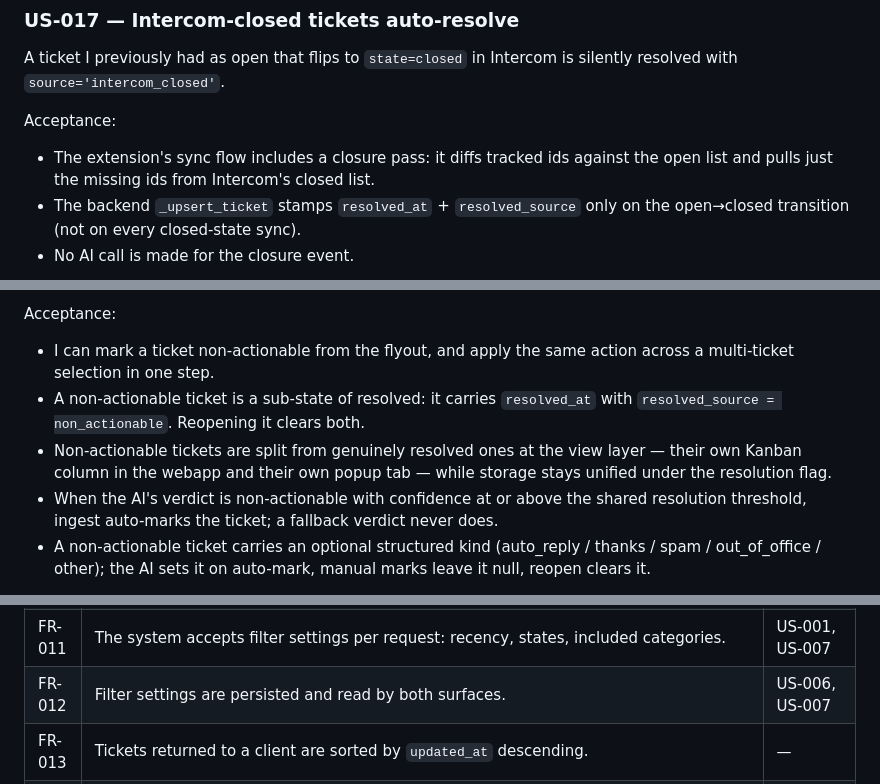
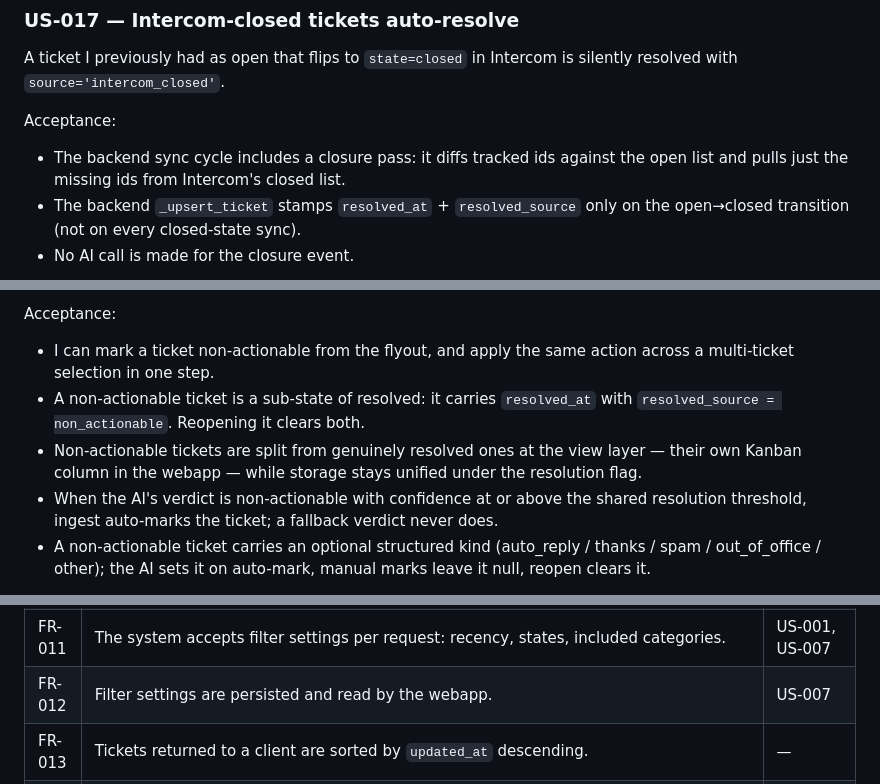
Before and after one commit to ch923dev/intercom-triage, a Markdown page: docs/contract/spec.md, 3 parts joined by grey strips. GitHub-like rendering.

```diff
--- a/docs/contract/spec.md
+++ b/docs/contract/spec.md
@@ -198,7 +190,7 @@ A ticket I previously had as open that flips to `state=closed` in Intercom is
 silently resolved with `source='intercom_closed'`.
 
 Acceptance:
-- The extension's sync flow includes a closure pass: it diffs tracked ids
+- The backend sync cycle includes a closure pass: it diffs tracked ids
   against the open list and pulls just the missing ids from Intercom's closed
   list.
 - The backend `_upsert_ticket` stamps `resolved_at` + `resolved_source` only
@@ -242,7 +234,7 @@ Acceptance:
 - A non-actionable ticket is a sub-state of resolved: it carries `resolved_at`
   with `resolved_source = non_actionable`. Reopening it clears both.
 - Non-actionable tickets are split from genuinely resolved ones at the view
-  layer — their own Kanban column in the webapp and their own popup tab — while
+  layer — their own Kanban column in the webapp — while
   storage stays unified under the resolution flag.
 - When the AI's verdict is non-actionable with confidence at or above the shared
   resolution threshold, ingest auto-marks the ticket; a fallback verdict never
@@ -482,7 +474,7 @@ Acceptance:
 | FR-009 | A user override on a ticket is persisted and supersedes AI categorization until the ticket's `updated_at` advances past the override time. | US-004 |
 | FR-010 | The system exposes a per-ticket deep-link URL to the Intercom conversation. | US-005 |
 | FR-011 | The system accepts filter settings per request: recency, states, included categories. | US-001, US-007 |
-| FR-012 | Filter settings are persisted and read by both surfaces. | US-006, US-007 |
+| FR-012 | Filter settings are persisted and read by the webapp. | US-007 |
 | FR-013 | Tickets returned to a client are sorted by `updated_at` descending. | — |
 | FR-014 | External credentials are loaded from local config and never transmitted to a client. | US-008 |
 | FR-015 | The AI may return a proposal instead of an existing category when no existing category fits with reasonable confidence; the system persists the proposal and groups matching tickets under it. | US-009 |
```
Also changed, not shown: other parts of docs/contract/spec.md (+13 -22 lines).
